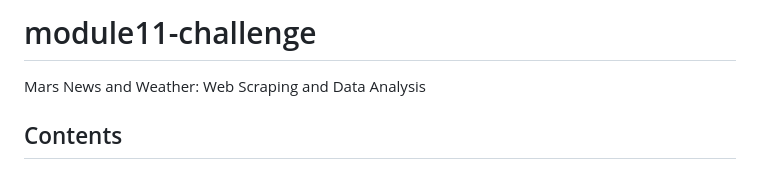
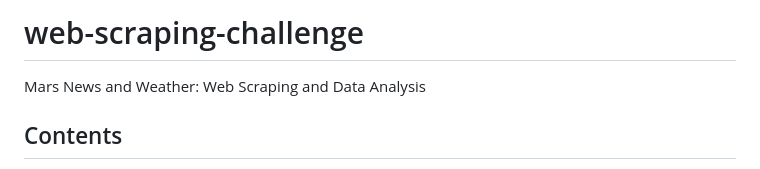
Before and after one commit to bernardtse/web-scraping-challenge, a Markdown page: README.md, the part around the change. Rendered like a GitHub page.

```diff
--- a/README.md
+++ b/README.md
@@ -1,4 +1,4 @@
-# module11-challenge
+# web-scraping-challenge
 Mars News and Weather: Web Scraping and Data Analysis
 
 ## Contents
```
